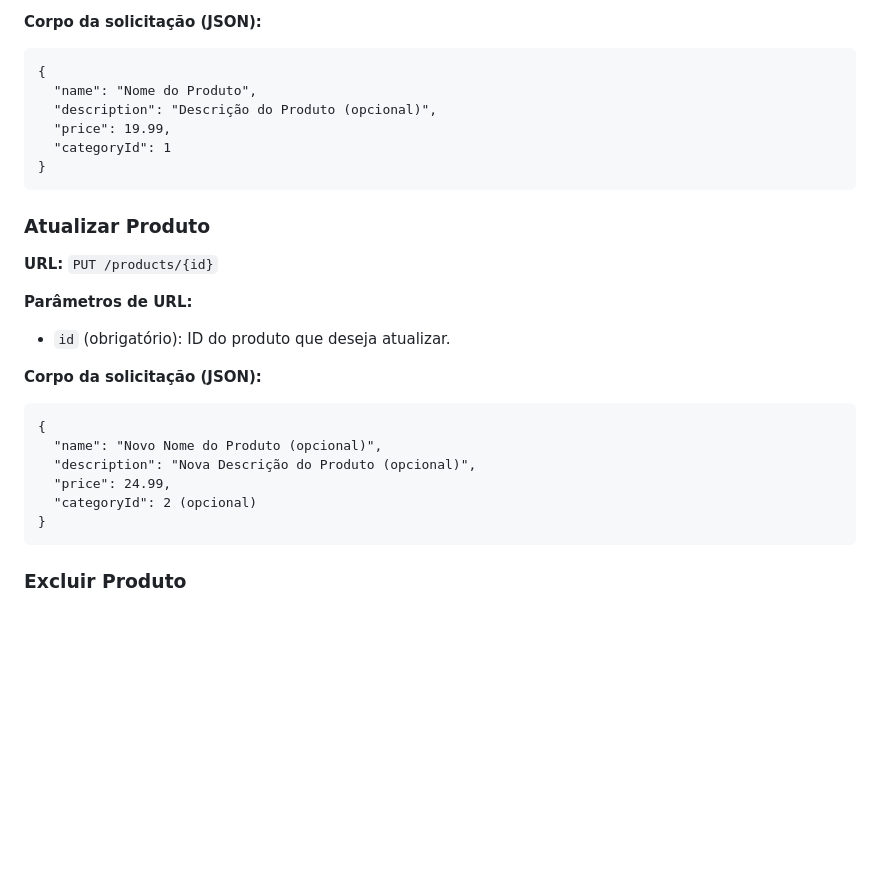
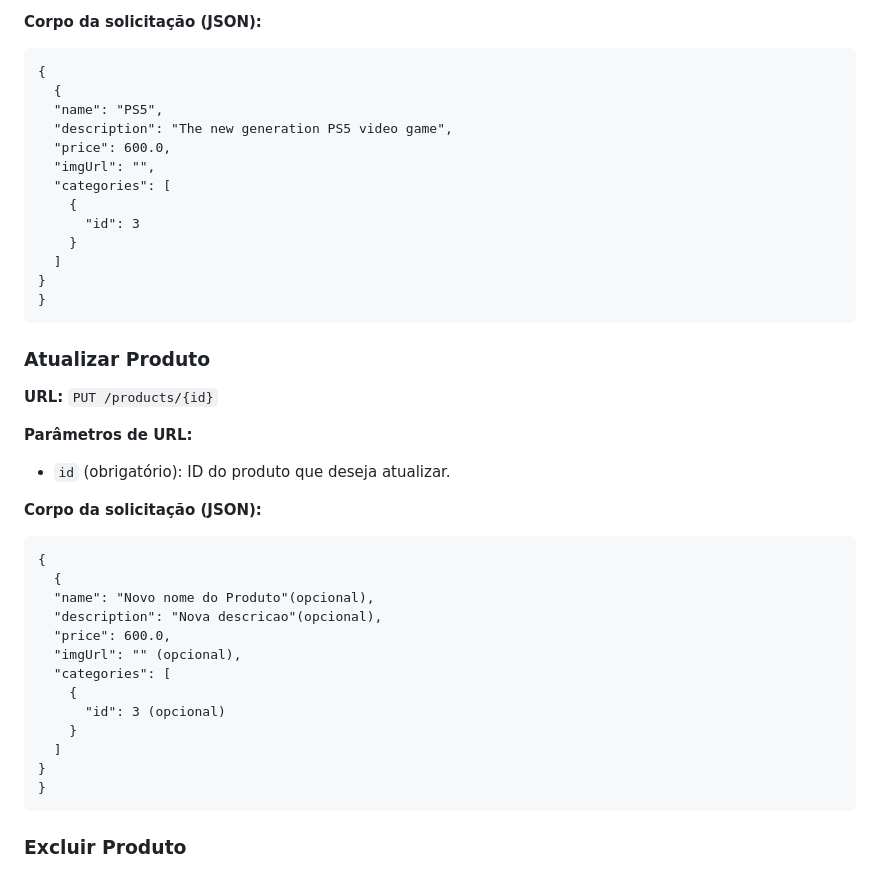
Before and after one commit to guilhermevini2013/e-commerce-APIRest, a Markdown page: README.md, the part around the change. Rendered like a GitHub page; blank space fills up the shorter version.

```diff
--- a/README.md
+++ b/README.md
@@ -102,10 +102,17 @@
 <p><strong>Corpo da solicitação (JSON):</strong></p>
 <pre>
 {
-  "name": "Nome do Produto",
-  "description": "Descrição do Produto (opcional)",
-  "price": 19.99,
-  "categoryId": 1
+  {
+  "name": "PS5",
+  "description": "The new generation PS5 video game",
+  "price": 600.0,
+  "imgUrl": "",
+  "categories": [
+    {
+      "id": 3
+    }
+  ]
+}
 }
 </pre>
 
@@ -118,10 +125,17 @@
 <p><strong>Corpo da solicitação (JSON):</strong></p>
 <pre>
 {
-  "name": "Novo Nome do Produto (opcional)",
-  "description": "Nova Descrição do Produto (opcional)",
-  "price": 24.99,
-  "categoryId": 2 (opcional)
+  {
+  "name": "Novo nome do Produto"(opcional),
+  "description": "Nova descricao"(opcional),
+  "price": 600.0,
+  "imgUrl": "" (opcional),
+  "categories": [
+    {
+      "id": 3 (opcional)
+    }
+  ]
+}
 }
 </pre>
 
```
